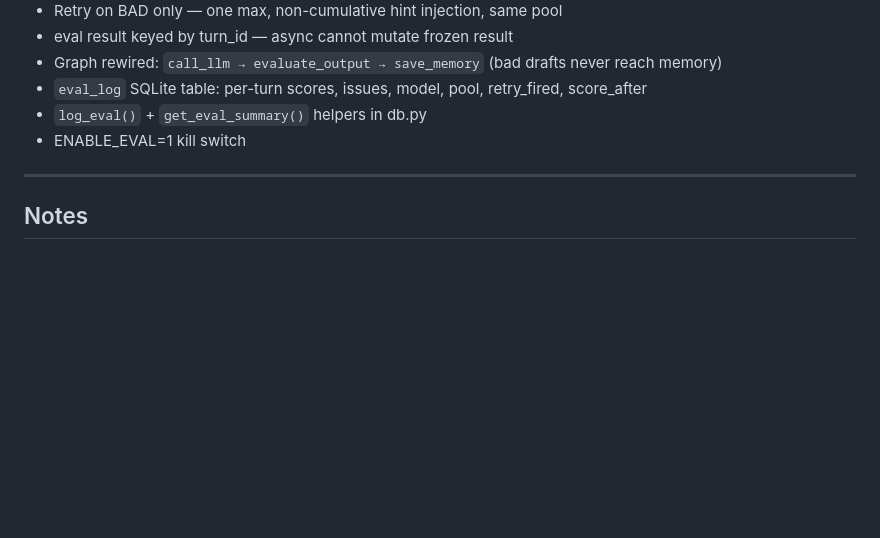
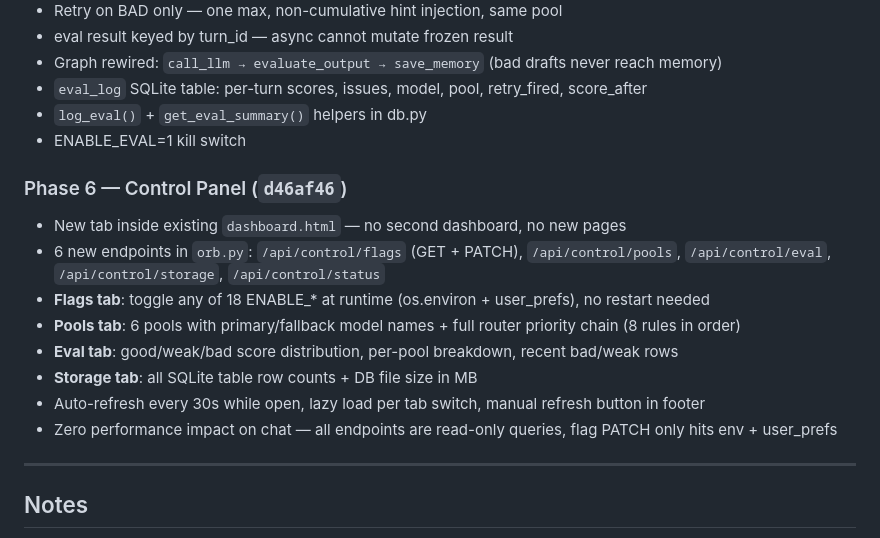
Before and after one commit to bhavya-analytics-ai/truman, a Markdown page: REFACTOR_LOG.md, the part around the change. Drawn GitHub-style; blank space fills up the shorter version.

Commit message:
Update REFACTOR_LOG.md — Phase 6 control panel

```diff
--- a/REFACTOR_LOG.md
+++ b/REFACTOR_LOG.md
@@ -56,6 +56,16 @@ Separate from BUILD_LOG.md intentionally — BUILD_LOG is for product history, t
 - `log_eval()` + `get_eval_summary()` helpers in db.py
 - ENABLE_EVAL=1 kill switch
 
+### Phase 6 — Control Panel (`d46af46`)
+- New tab inside existing `dashboard.html` — no second dashboard, no new pages
+- 6 new endpoints in `orb.py`: `/api/control/flags` (GET + PATCH), `/api/control/pools`, `/api/control/eval`, `/api/control/storage`, `/api/control/status`
+- **Flags tab**: toggle any of 18 ENABLE_* at runtime (os.environ + user_prefs), no restart needed
+- **Pools tab**: 6 pools with primary/fallback model names + full router priority chain (8 rules in order)
+- **Eval tab**: good/weak/bad score distribution, per-pool breakdown, recent bad/weak rows
+- **Storage tab**: all SQLite table row counts + DB file size in MB
+- Auto-refresh every 30s while open, lazy load per tab switch, manual refresh button in footer
+- Zero performance impact on chat — all endpoints are read-only queries, flag PATCH only hits env + user_prefs
+
 ---
 
 ## Notes
```
